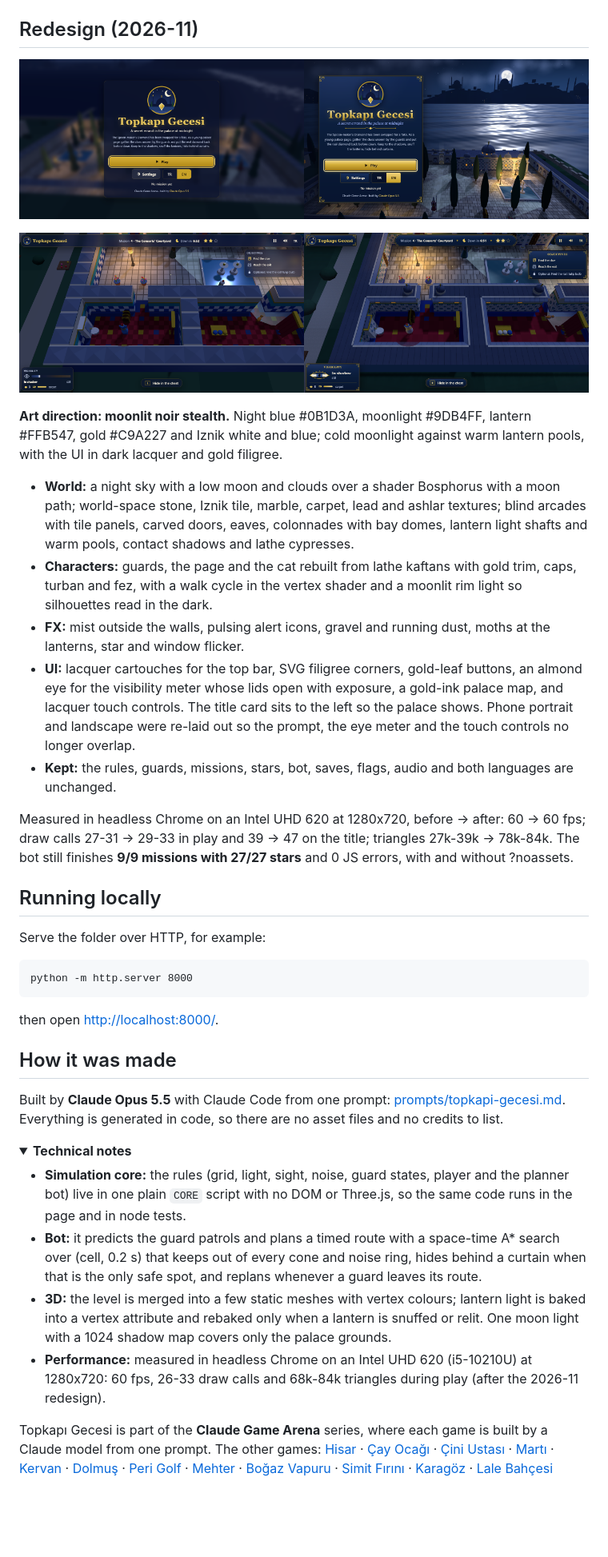
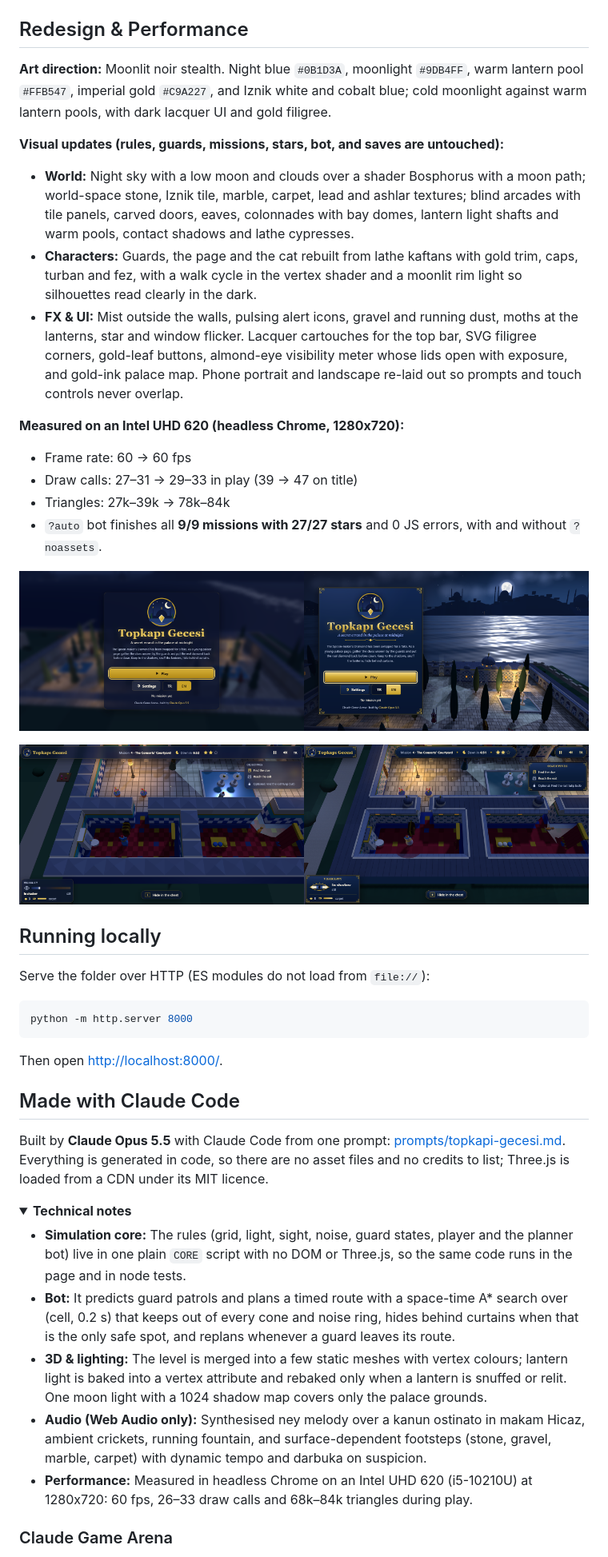
Before and after one commit to Furkiozknn/topkapi-gecesi, a Markdown page: README.md, the part around one of its changes. Shown at 80% size. Rendered like a GitHub page; folded sections open; blank space fills up the shorter version.

Commit message:
relay: Rewrite README.md as a GitHub landing page following EXACTLY (agy gemini-3.8-flash-high)

````diff
--- a/README.md
+++ b/README.md
@@ -125,68 +116,49 @@ assets).
   </tr>
 </table>
 
-## Redesign (2026-11)
+## Redesign & Performance
 
-<p align="center"><img src="docs/redesign-before-after.png" width="100%" alt="Title screen before and after the redesign: a blurred palace behind a centred card, then a moonlit Bosphorus and palace beside a dark lacquer card with gold filigree"></p>
-<p align="center"><img src="docs/redesign-before-after-gameplay.png" width="100%" alt="The Consorts' Courtyard before and after the redesign, same camera"></p>
+**Art direction:** Moonlit noir stealth. Night blue `#0B1D3A`, moonlight `#9DB4FF`, warm lantern pool `#FFB547`, imperial gold `#C9A227`, and Iznik white and cobalt blue; cold moonlight against warm lantern pools, with dark lacquer UI and gold filigree.
 
-**Art direction: moonlit noir stealth.** Night blue #0B1D3A, moonlight #9DB4FF, lantern #FFB547, gold #C9A227 and
-Iznik white and blue; cold moonlight against warm lantern pools, with the UI in dark lacquer and gold filigree.
+**Visual updates (rules, guards, missions, stars, bot, and saves are untouched):**
+- **World:** Night sky with a low moon and clouds over a shader Bosphorus with a moon path; world-space stone, Iznik tile, marble, carpet, lead and ashlar textures; blind arcades with tile panels, carved doors, eaves, colonnades with bay domes, lantern light shafts and warm pools, contact shadows and lathe cypresses.
+- **Characters:** Guards, the page and the cat rebuilt from lathe kaftans with gold trim, caps, turban and fez, with a walk cycle in the vertex shader and a moonlit rim light so silhouettes read clearly in the dark.
+- **FX & UI:** Mist outside the walls, pulsing alert icons, gravel and running dust, moths at the lanterns, star and window flicker. Lacquer cartouches for the top bar, SVG filigree corners, gold-leaf buttons, almond-eye visibility meter whose lids open with exposure, and gold-ink palace map. Phone portrait and landscape re-laid out so prompts and touch controls never overlap.
 
-- **World:** a night sky with a low moon and clouds over a shader Bosphorus with a moon path; world-space stone,
-  Iznik tile, marble, carpet, lead and ashlar textures; blind arcades with tile panels, carved doors, eaves,
-  colonnades with bay domes, lantern light shafts and warm pools, contact shadows and lathe cypresses.
-- **Characters:** guards, the page and the cat rebuilt from lathe kaftans with gold trim, caps, turban and fez, with a
-  walk cycle in the vertex shader and a moonlit rim light so silhouettes read in the dark.
-- **FX:** mist outside the walls, pulsing alert icons, gravel and running dust, moths at the lanterns, star and window
-  flicker.
-- **UI:** lacquer cartouches for the top bar, SVG filigree corners, gold-leaf buttons, an almond eye for the visibility
-  meter whose lids open with exposure, a gold-ink palace map, and lacquer touch controls. The title card sits to the
-  left so the palace shows. Phone portrait and landscape were re-laid out so the prompt, the eye meter and the touch
-  controls no longer overlap.
-- **Kept:** the rules, guards, missions, stars, bot, saves, flags, audio and both languages are unchanged.
+**Measured on an Intel UHD 620 (headless Chrome, 1280x720):**
+- Frame rate: 60 &rarr; 60 fps
+- Draw calls: 27–31 &rarr; 29–33 in play (39 &rarr; 47 on title)
+- Triangles: 27k–39k &rarr; 78k–84k
+- `?auto` bot finishes all **9/9 missions with 27/27 stars** and 0 JS errors, with and without `?noassets`.
 
-Measured in headless Chrome on an Intel UHD 620 at 1280x720, before → after: 60 → 60 fps; draw calls 27-31 → 29-33 in
-play and 39 → 47 on the title; triangles 27k-39k → 78k-84k. The bot still finishes **9/9 missions with 27/27 stars**
-and 0 JS errors, with and without ?noassets.
+![Title screen before and after](docs/redesign-before-after.png)
+
+![Gameplay before and after](docs/redesign-before-after-gameplay.png)
 
 ## Running locally
 
-Serve the folder over HTTP, for example:
+Serve the folder over HTTP (ES modules do not load from `file://`):
 
-```
+```bash
 python -m http.server 8000
 ```
 
-then open <http://localhost:8000/>.
+Then open <http://localhost:8000/>.
 
-## How it was made
+## Made with Claude Code
 
-Built by **Claude Opus 5.5** with Claude Code from one prompt: [prompts/topkapi-gecesi.md](prompts/topkapi-gecesi.md).
-Everything is generated in code, so there are no asset files and no credits to list.
+Built by **Claude Opus 5.5** with Claude Code from one prompt: [prompts/topkapi-gecesi.md](prompts/topkapi-gecesi.md). Everything is generated in code, so there are no asset files and no credits to list; Three.js is loaded from a CDN under its MIT licence.
 
 <details>
 <summary><b>Technical notes</b></summary>
 
-- **Simulation core:** the rules (grid, light, sight, noise, guard states, player and the planner bot) live in one plain
-  `CORE` script with no DOM or Three.js, so the same code runs in the page and in node tests.
-- **Bot:** it predicts the guard patrols and plans a timed route with a space-time A* search over (cell, 0.2 s) that
-  keeps out of every cone and noise ring, hides behind a curtain when that is the only safe spot, and replans whenever
-  a guard leaves its route.
-- **3D:** the level is merged into a few static meshes with vertex colours; lantern light is baked into a vertex
-  attribute and rebaked only when a lantern is snuffed or relit. One moon light with a 1024 shadow map covers only the
-  palace grounds.
-- **Performance:** measured in headless Chrome on an Intel UHD 620 (i5-10210U) at 1280x720: 60 fps, 26-33 draw calls
-  and 68k-84k triangles during play (after the 2026-11 redesign).
+- **Simulation core:** The rules (grid, light, sight, noise, guard states, player and the planner bot) live in one plain `CORE` script with no DOM or Three.js, so the same code runs in the page and in node tests.
+- **Bot:** It predicts guard patrols and plans a timed route with a space-time A* search over (cell, 0.2 s) that keeps out of every cone and noise ring, hides behind curtains when that is the only safe spot, and replans whenever a guard leaves its route.
+- **3D & lighting:** The level is merged into a few static meshes with vertex colours; lantern light is baked into a vertex attribute and rebaked only when a lantern is snuffed or relit. One moon light with a 1024 shadow map covers only the palace grounds.
+- **Audio (Web Audio only):** Synthesised ney melody over a kanun ostinato in makam Hicaz, ambient crickets, running fountain, and surface-dependent footsteps (stone, gravel, marble, carpet) with dynamic tempo and darbuka on suspicion.
+- **Performance:** Measured in headless Chrome on an Intel UHD 620 (i5-10210U) at 1280x720: 60 fps, 26–33 draw calls and 68k–84k triangles during play.
 
 </details>
 
-Topkapı Gecesi is part of the **Claude Game Arena** series, where each game is built by a Claude model from one
-prompt. The other games: [Hisar](https://furkiozknn.github.io/kale-savunmasi/) ·
-[Çay Ocağı](https://furkiozknn.github.io/cay-ocagi/) · [Çini Ustası](https://furkiozknn.github.io/cini-ustasi/) ·
-[Martı](https://furkiozknn.github.io/marti/) · [Kervan](https://furkiozknn.github.io/kervan/) ·
-[Dolmuş](https://furkiozknn.github.io/dolmus/) · [Peri Golf](https://furkiozknn.github.io/peri-golf/) ·
-[Mehter](https://furkiozknn.github.io/mehter/) · [Boğaz Vapuru](https://furkiozknn.github.io/bogaz-vapuru/) ·
-[Simit Fırını](https://furkiozknn.github.io/simit-firini/) · [Karagöz](https://furkiozknn.github.io/karagoz/) ·
-[Lale Bahçesi](https://furkiozknn.github.io/lale-bahcesi/)
+### Claude Game Arena
 
````
Also changed, not shown: other parts of README.md (+32 -50 lines).
